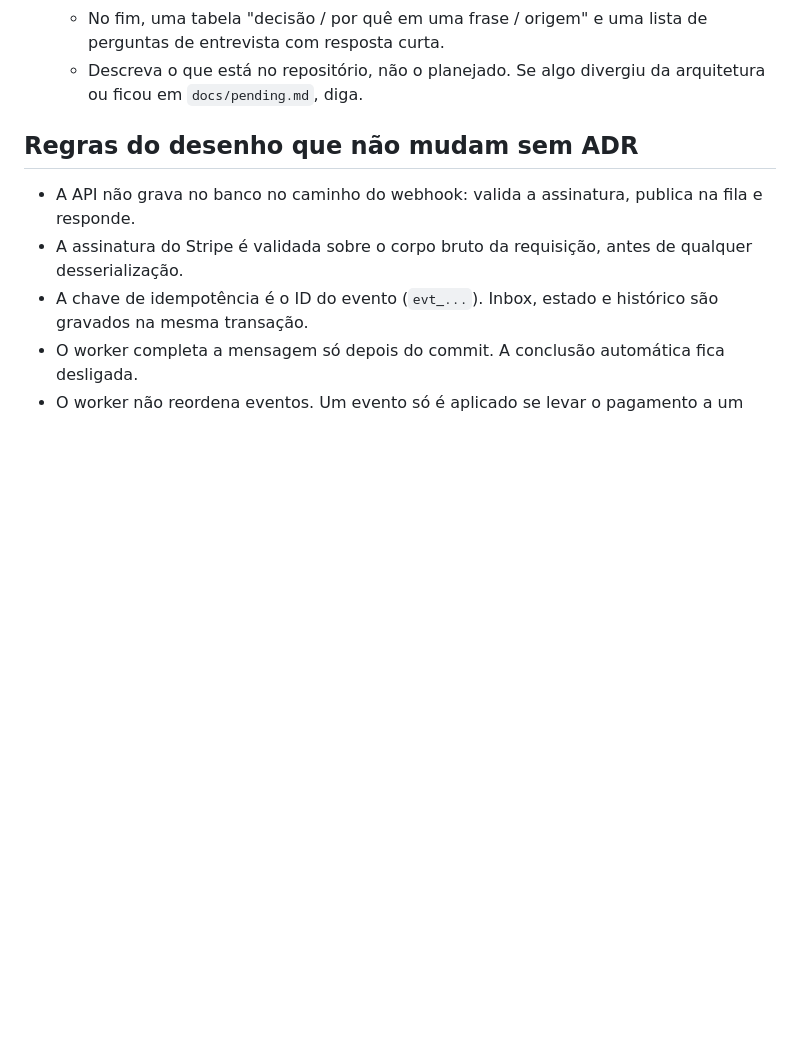
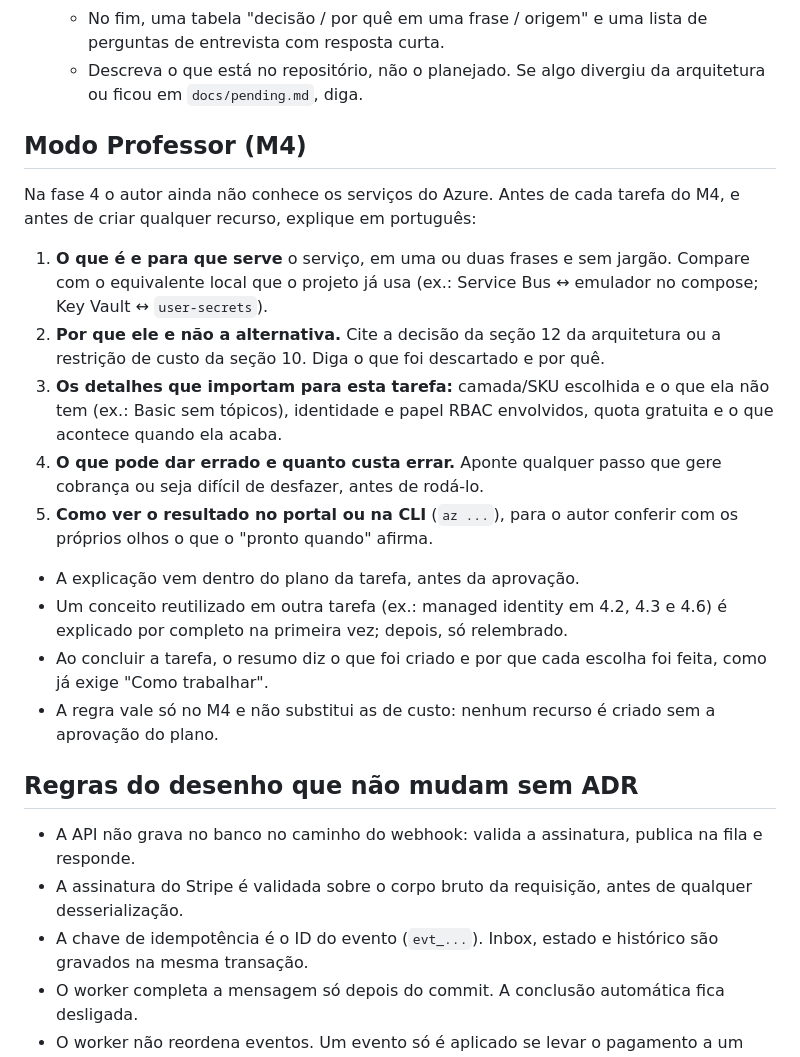
Before and after one commit to milsucruz/payment-webhook-processor, a Markdown page: CLAUDE.md, the part around the change. Rendered like a GitHub page; blank space fills up the shorter version.

Commit message:
docs: add the M4 teacher mode rule (#40)
Co-authored-by: Claude Sonnet 5.5 <noreply@anthropic.com>

```diff
--- a/CLAUDE.md
+++ b/CLAUDE.md
@@ -46,6 +46,21 @@ Recebe webhooks do Stripe em modo de teste, aplica cada evento uma única vez ao
   - Uma seção por tarefa: o que existe (trechos curtos do código ou da configuração real), o porquê de cada escolha, as alternativas descartadas e como o "pronto quando" foi verificado.
   - No fim, uma tabela "decisão / por quê em uma frase / origem" e uma lista de perguntas de entrevista com resposta curta.
   - Descreva o que está no repositório, não o planejado. Se algo divergiu da arquitetura ou ficou em `docs/pending.md`, diga.
+
+## Modo Professor (M4)
+
+Na fase 4 o autor ainda não conhece os serviços do Azure. Antes de cada tarefa do M4, e antes de criar qualquer recurso, explique em português:
+
+1. **O que é e para que serve** o serviço, em uma ou duas frases e sem jargão. Compare com o equivalente local que o projeto já usa (ex.: Service Bus ↔ emulador no compose; Key Vault ↔ `user-secrets`).
+2. **Por que ele e não a alternativa.** Cite a decisão da seção 12 da arquitetura ou a restrição de custo da seção 10. Diga o que foi descartado e por quê.
+3. **Os detalhes que importam para esta tarefa:** camada/SKU escolhida e o que ela não tem (ex.: Basic sem tópicos), identidade e papel RBAC envolvidos, quota gratuita e o que acontece quando ela acaba.
+4. **O que pode dar errado e quanto custa errar.** Aponte qualquer passo que gere cobrança ou seja difícil de desfazer, antes de rodá-lo.
+5. **Como ver o resultado no portal ou na CLI** (`az ...`), para o autor conferir com os próprios olhos o que o "pronto quando" afirma.
+
+- A explicação vem dentro do plano da tarefa, antes da aprovação.
+- Um conceito reutilizado em outra tarefa (ex.: managed identity em 4.2, 4.3 e 4.6) é explicado por completo na primeira vez; depois, só relembrado.
+- Ao concluir a tarefa, o resumo diz o que foi criado e por que cada escolha foi feita, como já exige "Como trabalhar".
+- A regra vale só no M4 e não substitui as de custo: nenhum recurso é criado sem a aprovação do plano.
 
 ## Regras do desenho que não mudam sem ADR
 
```
